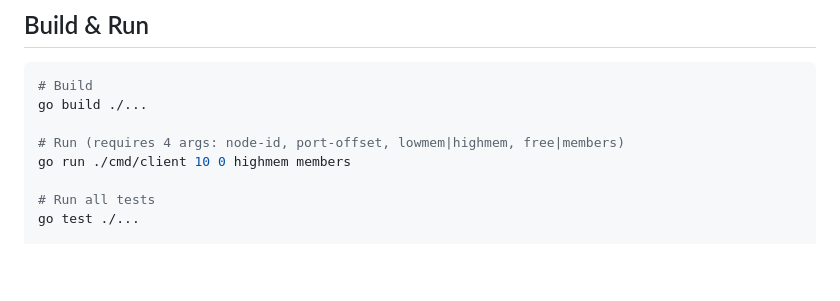
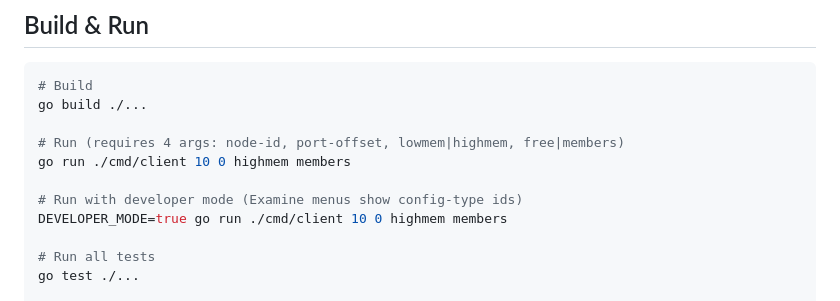
Before and after one commit to zsrv/goscape-client, a Markdown page: CLAUDE.md, the part around the change. Drawn GitHub-style; blank space fills up the shorter version.

Commit message:
docs: document DEVELOPER_MODE developer mode in CLAUDE.md
README's developer-mode note is left in the working tree alongside that
file's pre-existing uncommitted changes, to be committed together.

Co-Authored-By: Claude Opus 4.7 (1M context) <noreply@anthropic.com>

```diff
--- a/CLAUDE.md
+++ b/CLAUDE.md
@@ -14,6 +14,9 @@ go build ./...
 
 # Run (requires 4 args: node-id, port-offset, lowmem|highmem, free|members)
 go run ./cmd/client 10 0 highmem members
+
+# Run with developer mode (Examine menus show config-type ids)
+DEVELOPER_MODE=true go run ./cmd/client 10 0 highmem members
 
 # Run all tests
 go test ./...
```
